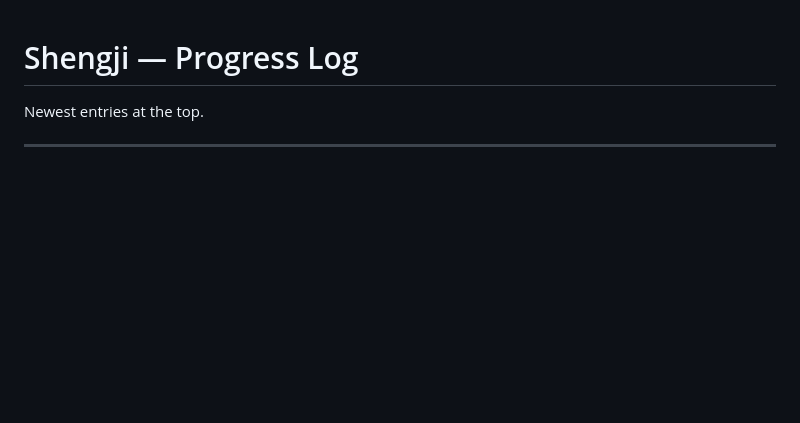
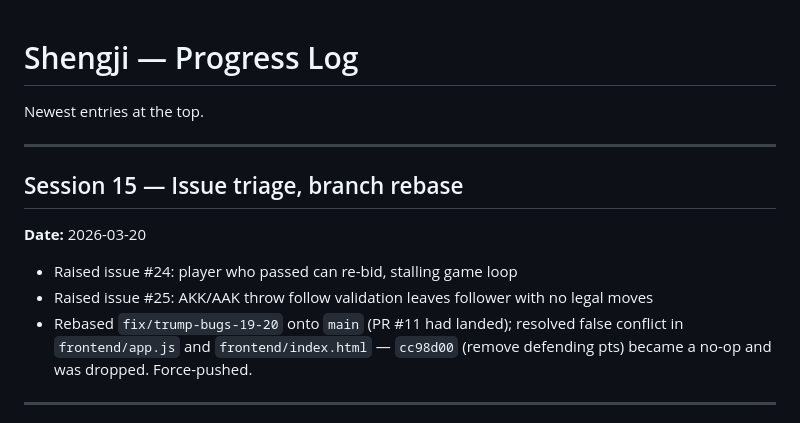
Before and after one commit to JCoder121/eighty-points, a Markdown page: PROGRESS.md, the part around the change. Drawn GitHub-style; blank space fills up the shorter version.

Commit message:
docs: session 15 progress log
Co-Authored-By: Claude Sonnet 4.6 <noreply@anthropic.com>

```diff
--- a/PROGRESS.md
+++ b/PROGRESS.md
@@ -1,6 +1,16 @@
 # Shengji — Progress Log
 
 Newest entries at the top.
+
+---
+
+## Session 15 — Issue triage, branch rebase
+
+**Date:** 2026-03-20
+
+- Raised issue #24: player who passed can re-bid, stalling game loop
+- Raised issue #25: AKK/AAK throw follow validation leaves follower with no legal moves
+- Rebased `fix/trump-bugs-19-20` onto `main` (PR #11 had landed); resolved false conflict in `frontend/app.js` and `frontend/index.html` — `cc98d00` (remove defending pts) became a no-op and was dropped. Force-pushed.
 
 ---
 
```
